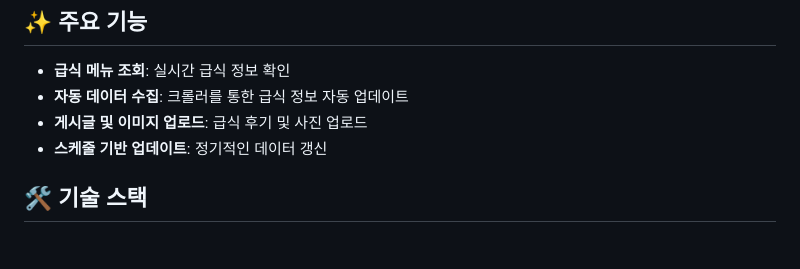
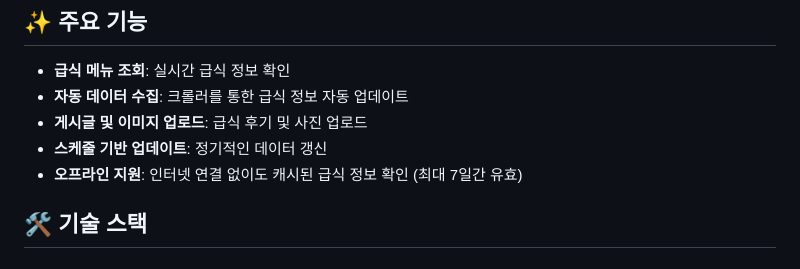
Before and after one commit to Mourn5367/school-meal-app, a Markdown page: README.md, the part around the change. Drawn GitHub-style.

```diff
--- a/README.md
+++ b/README.md
@@ -8,6 +8,7 @@
 - **자동 데이터 수집**: 크롤러를 통한 급식 정보 자동 업데이트
 - **게시글 및 이미지 업로드**: 급식 후기 및 사진 업로드
 - **스케줄 기반 업데이트**: 정기적인 데이터 갱신
+- **오프라인 지원**: 인터넷 연결 없이도 캐시된 급식 정보 확인 (최대 7일간 유효)
 
 ## 🛠️ 기술 스택
 
```
